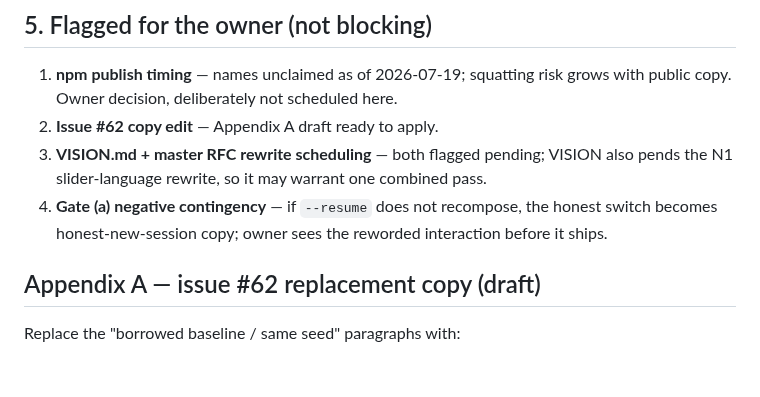
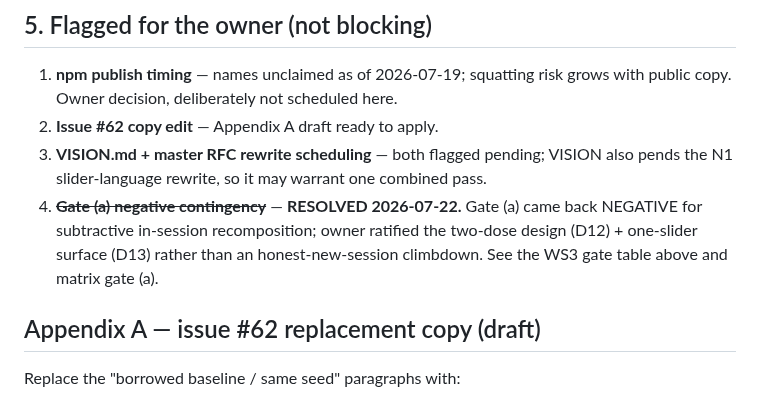
Before and after one commit to gaia-research/gaia-research, a Markdown page: docs/plans/skill-heaven-continuation-plan.md, the part around one of its changes. Drawn GitHub-style; blank space fills up the shorter version.

```diff
--- a/docs/plans/skill-heaven-continuation-plan.md
+++ b/docs/plans/skill-heaven-continuation-plan.md
@@ -230,9 +245,10 @@ codex/grok column completion; ledger v2 fields.
 3. **VISION.md + master RFC rewrite scheduling** — both flagged pending; VISION
    also pends the N1 slider-language rewrite, so it may warrant one combined
    pass.
-4. **Gate (a) negative contingency** — if `--resume` does not recompose, the
-   honest switch becomes honest-new-session copy; owner sees the reworded
-   interaction before it ships.
+4. ~~**Gate (a) negative contingency**~~ — **RESOLVED 2026-07-22.** Gate (a)
+   came back NEGATIVE for subtractive in-session recomposition; owner ratified the
+   two-dose design (D12) + one-slider surface (D13) rather than an
+   honest-new-session climbdown. See the WS3 gate table above and matrix gate (a).
 
 ## Appendix A — issue #62 replacement copy (draft)
 
```
Also changed, not shown: other parts of docs/plans/skill-heaven-continuation-plan.md (+33 -18 lines).
